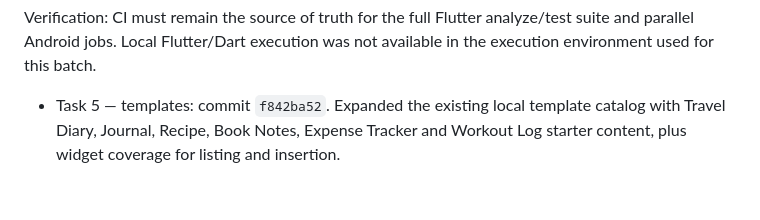
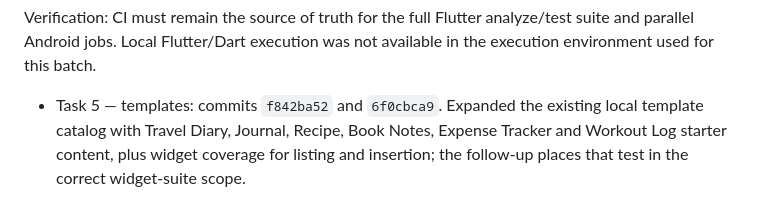
Before and after one commit to scmbyabhinav/nova-notes, a Markdown page: docs/phase-0-closure.md, the part around the change. GitHub-like rendering.

Commit message:
docs: record template test correction

```diff
--- a/docs/phase-0-closure.md
+++ b/docs/phase-0-closure.md
@@ -107,4 +107,4 @@ Verification: CI must remain the source of truth for the full Flutter analyze/te
 suite and parallel Android jobs. Local Flutter/Dart execution was not available
 in the execution environment used for this batch.
 
-- Task 5 — templates: commit `f842ba52`. Expanded the existing local template catalog with Travel Diary, Journal, Recipe, Book Notes, Expense Tracker and Workout Log starter content, plus widget coverage for listing and insertion.
+- Task 5 — templates: commits `f842ba52` and `6f0cbca9`. Expanded the existing local template catalog with Travel Diary, Journal, Recipe, Book Notes, Expense Tracker and Workout Log starter content, plus widget coverage for listing and insertion; the follow-up places that test in the correct widget-suite scope.
```
